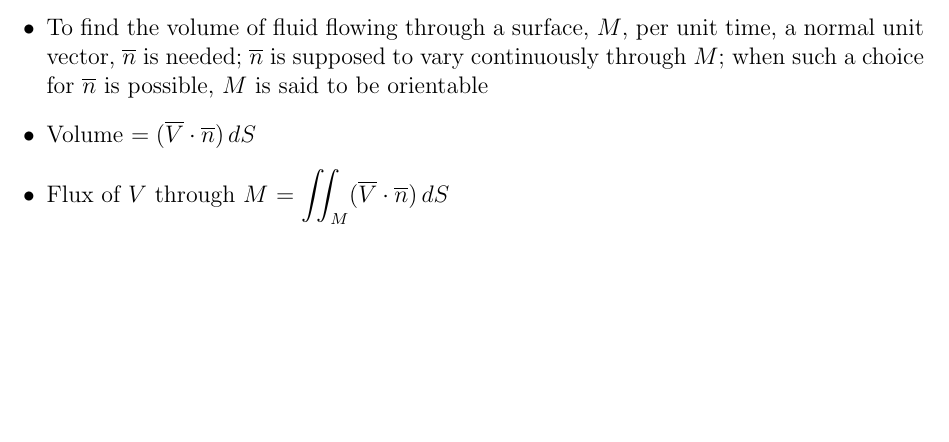
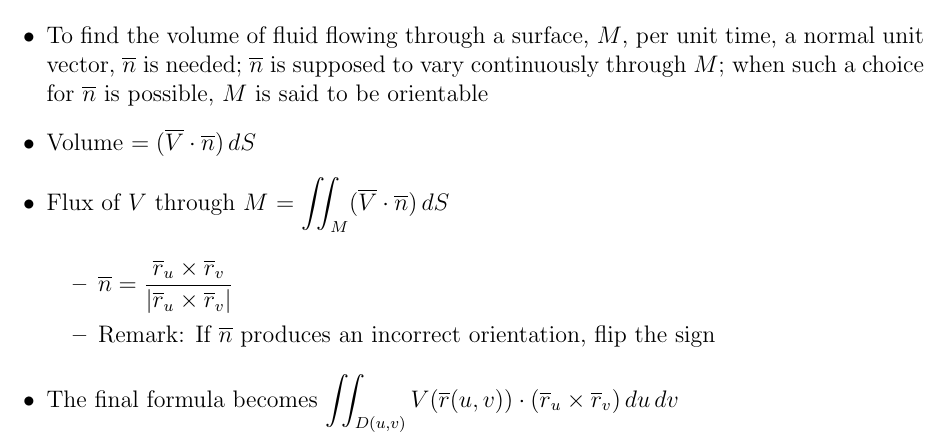
Before and after one commit to MDBrodskiy/Calculus_III, a LaTeX document (Notes/Section4.tex): part of page 5 of 5, cut so that both start at the same text, the shorter picture padded with empty space. Compiled offline with pdfLaTeX.

Commit message:
updated section 4

```diff
--- a/Notes/Section4.tex
+++ b/Notes/Section4.tex
@@ -139,6 +139,16 @@
 
   \item Flux of $V$ through $M$ $=\displaystyle\iint_M (\overline{V}\cdot\overline{n})\,dS$
 
+    \begin{itemize}
+
+      \item $\overline{n}=\dfrac{\overline{r}_u\times\overline{r}_v}{|\overline{r}_u\times\overline{r}_v|}$
+
+      \item Remark: If $\overline{n}$ produces an incorrect orientation, flip the sign
+
+    \end{itemize}
+
+  \item The final formula becomes $\displaystyle \iint_{D(u,v)} V(\overline{r}(u,v))\cdot (\overline{r}_u\times\overline{r}_v)\,du\,dv$
+
 \end{itemize}
 
 \end{document}
```
Also changed, not shown: Notes/Section4.pdf.
